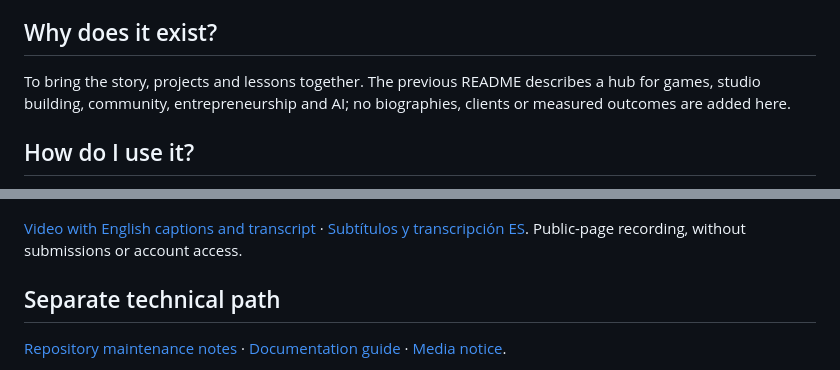
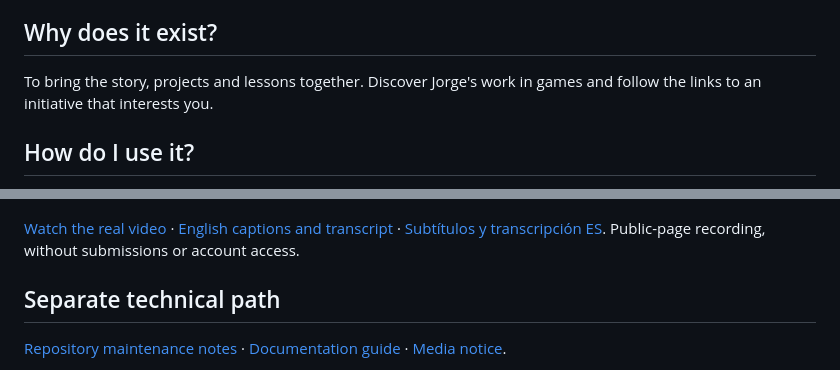
Before and after one commit to jorgefsb/jorgesuarez.com.mx, a Markdown page: README.en.md, 2 parts joined by grey strips. GitHub-like rendering.

```diff
--- a/README.en.md
+++ b/README.en.md
@@ -13,7 +13,7 @@ Jorge Suárez's personal site: a presentation of his game industry journey, init
 People interested in games, entrepreneurship and Jorge's public projects, as well as those looking for a contact route.
 
 ## Why does it exist?
-To bring the story, projects and lessons together. The previous README describes a hub for games, studio building, community, entrepreneurship and AI; no biographies, clients or measured outcomes are added here.
+To bring the story, projects and lessons together. Discover Jorge's work in games and follow the links to an initiative that interests you.
 
 ## How do I use it?
 1. [Visit the page](https://jorgesuarez.com.mx/).
@@ -39,7 +39,7 @@ Use it to discover the journey, explore links and decide what to read next. Do n
 ## Real walkthrough
 ![Public site section during the walkthrough](docs/media/02-public.png)
 
-[Video with English captions and transcript](docs/WALKTHROUGH.en.md) · [Subtítulos y transcripción ES](docs/WALKTHROUGH.md). Public-page recording, without submissions or account access.
+[Watch the real video](docs/media/walkthrough.mp4) · [English captions and transcript](docs/WALKTHROUGH.en.md) · [Subtítulos y transcripción ES](docs/WALKTHROUGH.md). Public-page recording, without submissions or account access.
 
 ## Separate technical path
 [Repository maintenance notes](docs/TECHNICAL.en.md) · [Documentation guide](docs/REPOSITORY-DOCUMENTATION.en.md) · [Media notice](docs/ASSET-NOTICE.en.md).
```
Also changed, not shown: README.md (+2 -2 lines).
